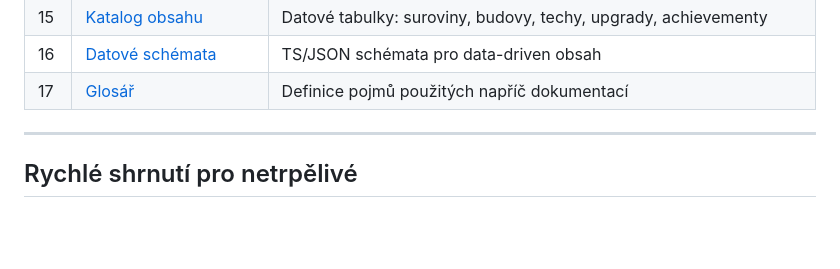
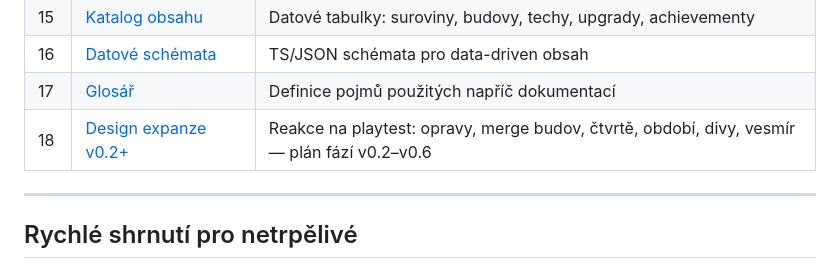
Before and after one commit to janKubice/CivilizationIdle, a Markdown page: README.md, the part around the change. Drawn GitHub-style; blank space fills up the shorter version.

```diff
--- a/README.md
+++ b/README.md
@@ -49,6 +49,7 @@ Dokumenty jdou od „co stavíme a proč" přes „jak to hráč hraje" až po
 | 15 | [Katalog obsahu](docs/15-content-catalog.md) | Datové tabulky: suroviny, budovy, techy, upgrady, achievementy |
 | 16 | [Datové schémata](docs/16-data-schemas.md) | TS/JSON schémata pro data-driven obsah |
 | 17 | [Glosář](docs/17-glossary.md) | Definice pojmů použitých napříč dokumentací |
+| 18 | [Design expanze v0.2+](docs/18-v02-design-expansion.md) | Reakce na playtest: opravy, merge budov, čtvrtě, období, divy, vesmír — plán fází v0.2–v0.6 |
 
 ---
 
```
Also changed, not shown: docs/18-v02-design-expansion.md (added, +231 -0 lines).
